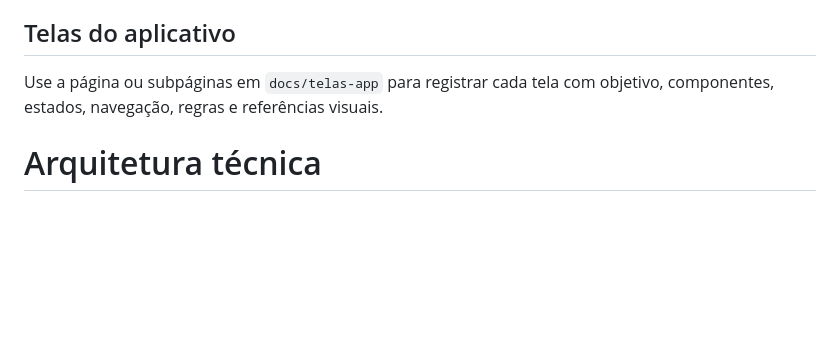
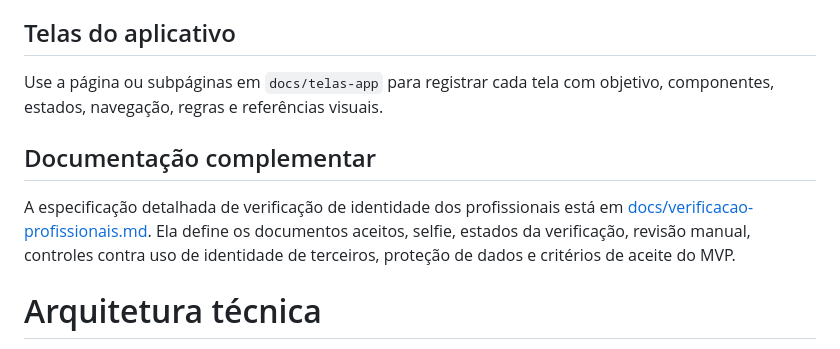
Before and after one commit to caio-santos-ios/bora-trampar, a Markdown page: docs/bora-trampar.md, the part around the change. Rendered like a GitHub page; blank space fills up the shorter version.

Commit message:
docs: adicionar verificação de identidade profissional

```diff
--- a/docs/bora-trampar.md
+++ b/docs/bora-trampar.md
@@ -79,6 +79,10 @@ Cada pedido deverá manter um histórico imutável das principais ocorrências:
 O profissional deve conseguir configurar os serviços que oferece, manter sua disponibilidade, marcar o serviço como finalizado e responder às contestações recebidas. O administrador deve conseguir cadastrar categorias e serviços, moderar usuários, acompanhar agendamentos, analisar contestações, solicitar evidências, liberar repasses e autorizar reembolsos totais ou parciais.
 ## Telas do aplicativo
 Use a página ou subpáginas em `docs/telas-app` para registrar cada tela com objetivo, componentes, estados, navegação, regras e referências visuais.
+## Documentação complementar
+
+A especificação detalhada de verificação de identidade dos profissionais está em [docs/verificacao-profissionais.md](./verificacao-profissionais.md). Ela define os documentos aceitos, selfie, estados da verificação, revisão manual, controles contra uso de identidade de terceiros, proteção de dados e critérios de aceite do MVP.
+
 # Arquitetura técnica
 Registre a stack escolhida, a separação entre API, UI e aplicativo, o modelo de dados, autenticação, integrações externas, ambientes e estratégia de deploy.
 # Convenções de desenvolvimento
```
Also changed, not shown: docs/verificacao-profissionais.md (added, +82 -0 lines).
